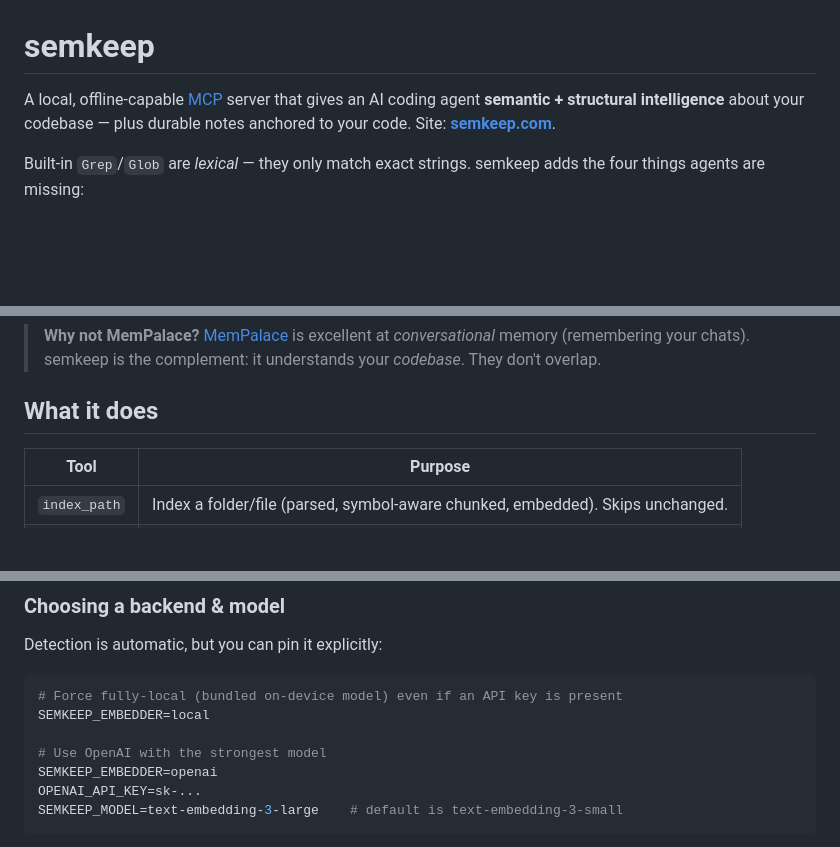
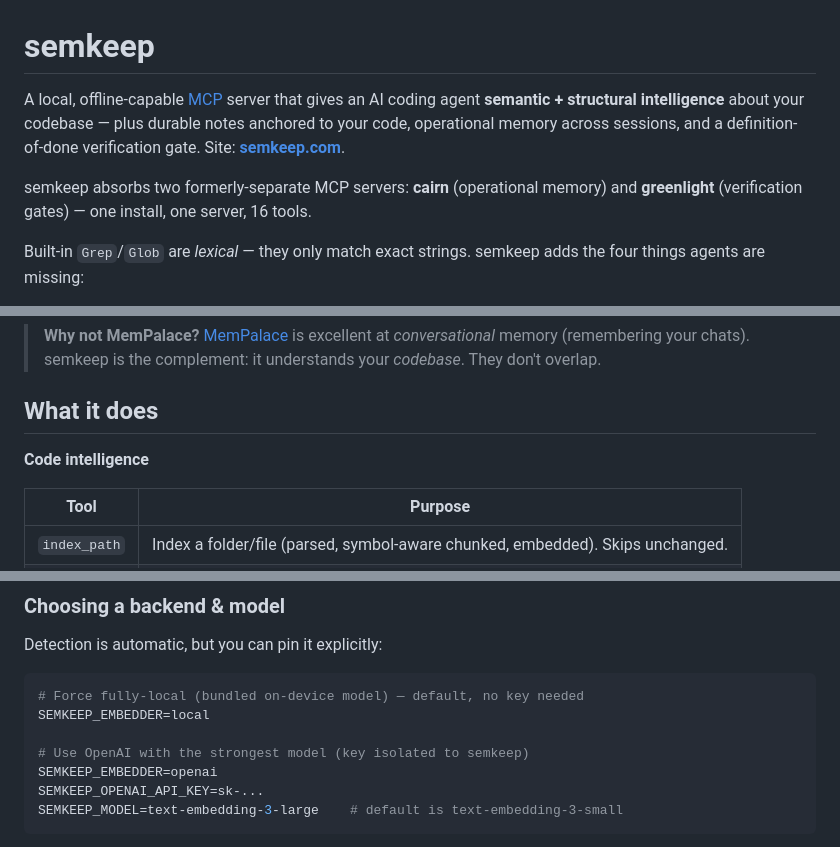
Before and after one commit to Interpromodal/semkeep, a Markdown page: README.md, 3 parts joined by grey strips. Rendered like a GitHub page; blank space fills up the shorter version.

````diff
--- a/README.md
+++ b/README.md
@@ -1,6 +1,8 @@
 # semkeep
 
-A local, offline-capable [MCP](https://modelcontextprotocol.io) server that gives an AI coding agent **semantic + structural intelligence** about your codebase — plus durable notes anchored to your code. Site: **[semkeep.com](https://semkeep.com)**.
+A local, offline-capable [MCP](https://modelcontextprotocol.io) server that gives an AI coding agent **semantic + structural intelligence** about your codebase — plus durable notes anchored to your code, operational memory across sessions, and a definition-of-done verification gate. Site: **[semkeep.com](https://semkeep.com)**.
+
+semkeep absorbs two formerly-separate MCP servers: **cairn** (operational memory) and **greenlight** (verification gates) — one install, one server, 16 tools.
 
 Built-in `Grep`/`Glob` are *lexical* — they only match exact strings. semkeep adds the four things agents are missing:
 
@@ -14,6 +16,8 @@ Runs on your machine. No API key required.
 > **Why not MemPalace?** [MemPalace](https://github.com/mempalace/mempalace) is excellent at *conversational* memory (remembering your chats). semkeep is the complement: it understands your *codebase*. They don't overlap.
 
 ## What it does
+
+**Code intelligence**
 
 | Tool | Purpose |
 |---|---|
@@ -118,12 +199,12 @@ Open `/hooks` once (or restart) to activate. To disable, delete that block or ma
 Detection is automatic, but you can pin it explicitly:
 
 ```bash
-# Force fully-local (bundled on-device model) even if an API key is present
+# Force fully-local (bundled on-device model) — default, no key needed
 SEMKEEP_EMBEDDER=local
 
-# Use OpenAI with the strongest model
+# Use OpenAI with the strongest model (key isolated to semkeep)
 SEMKEEP_EMBEDDER=openai
-OPENAI_API_KEY=sk-...
+SEMKEEP_OPENAI_API_KEY=sk-...
 SEMKEEP_MODEL=text-embedding-3-large    # default is text-embedding-3-small
 ```
 
````
Also changed, not shown: other parts of README.md (+81 -4 lines).
